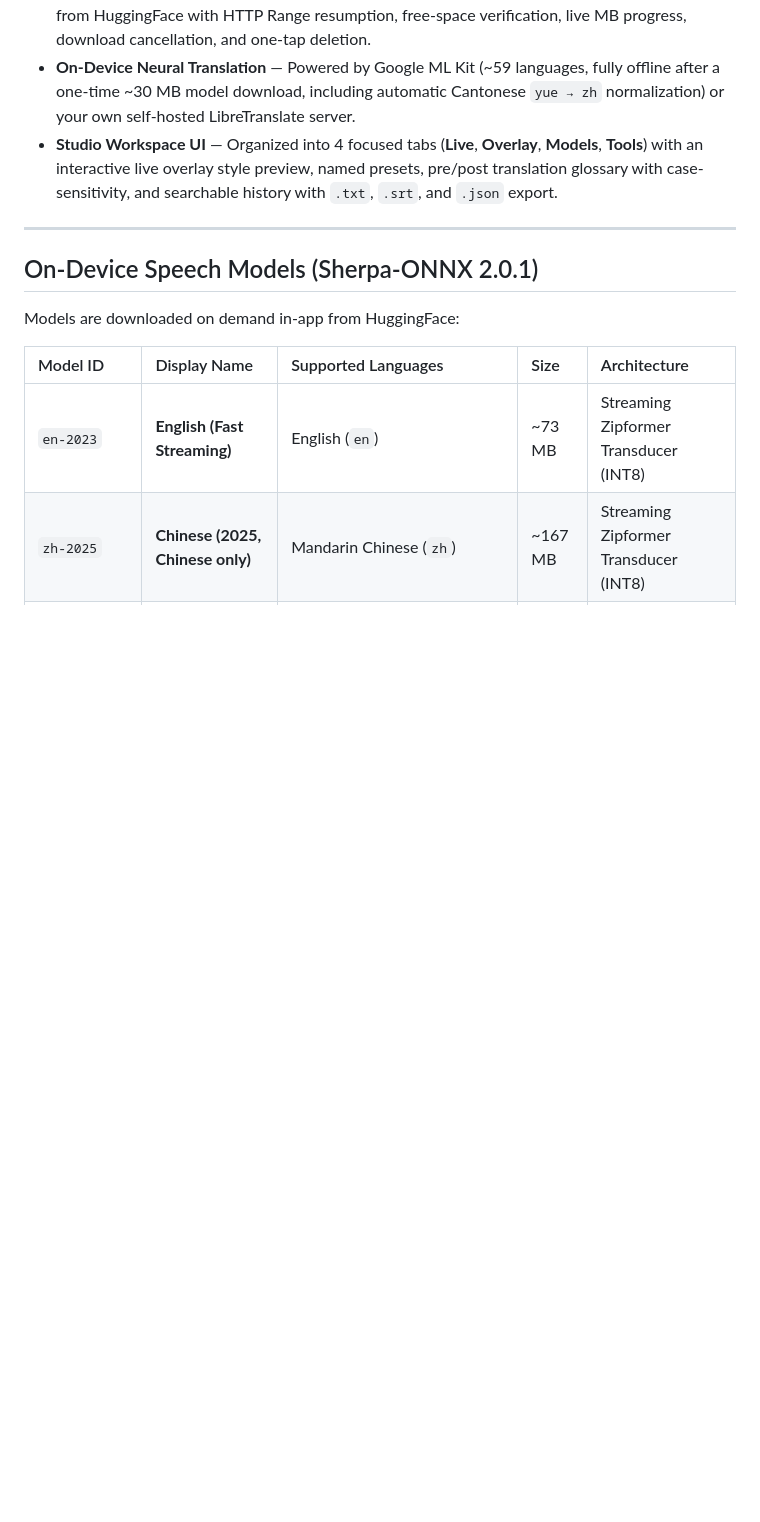
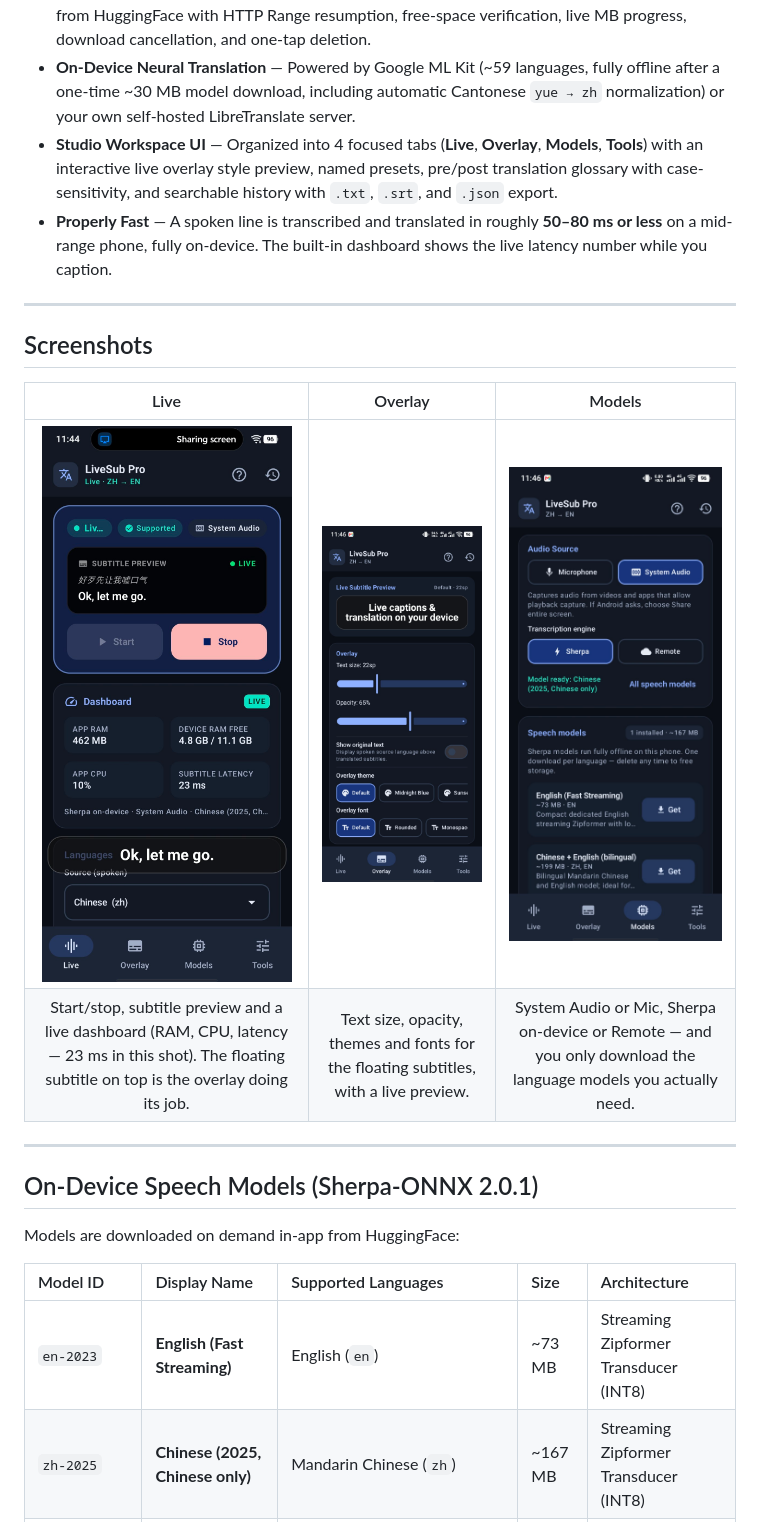
Before and after one commit to siam38/LiveSub-Pro, a Markdown page: README.md, the part around the change. Drawn GitHub-style; pictures changed too: docs/screenshots/live.jpg (added), docs/screenshots/models.jpg (added), docs/screenshots/overlay.jpg (added); blank space fills up the shorter version.

```diff
--- a/README.md
+++ b/README.md
@@ -20,6 +20,16 @@ Watch a drama, lecture, video, or live stream in another language and get real-t
 - **In-App Model Manager with Resume & Cancel** — Download only the language packs you need from HuggingFace with HTTP Range resumption, free-space verification, live MB progress, download cancellation, and one-tap deletion.
 - **On-Device Neural Translation** — Powered by Google ML Kit (~59 languages, fully offline after a one-time ~30 MB model download, including automatic Cantonese `yue → zh` normalization) or your own self-hosted LibreTranslate server.
 - **Studio Workspace UI** — Organized into 4 focused tabs (**Live**, **Overlay**, **Models**, **Tools**) with an interactive live overlay style preview, named presets, pre/post translation glossary with case-sensitivity, and searchable history with `.txt`, `.srt`, and `.json` export.
+- **Properly Fast** — A spoken line is transcribed and translated in roughly **50–80 ms or less** on a mid-range phone, fully on-device. The built-in dashboard shows the live latency number while you caption.
+
+---
+
+## Screenshots
+
+| Live | Overlay | Models |
+| :---: | :---: | :---: |
+| <img src="docs/screenshots/live.jpg" width="250" alt="Live tab"> | <img src="docs/screenshots/overlay.jpg" width="250" alt="Overlay tab"> | <img src="docs/screenshots/models.jpg" width="250" alt="Models tab"> |
+| Start/stop, subtitle preview and a live dashboard (RAM, CPU, latency — 23 ms in this shot). The floating subtitle on top is the overlay doing its job. | Text size, opacity, themes and fonts for the floating subtitles, with a live preview. | System Audio or Mic, Sherpa on-device or Remote — and you only download the language models you actually need. |
 
 ---
 
```
Also changed, not shown: 1 other file.
